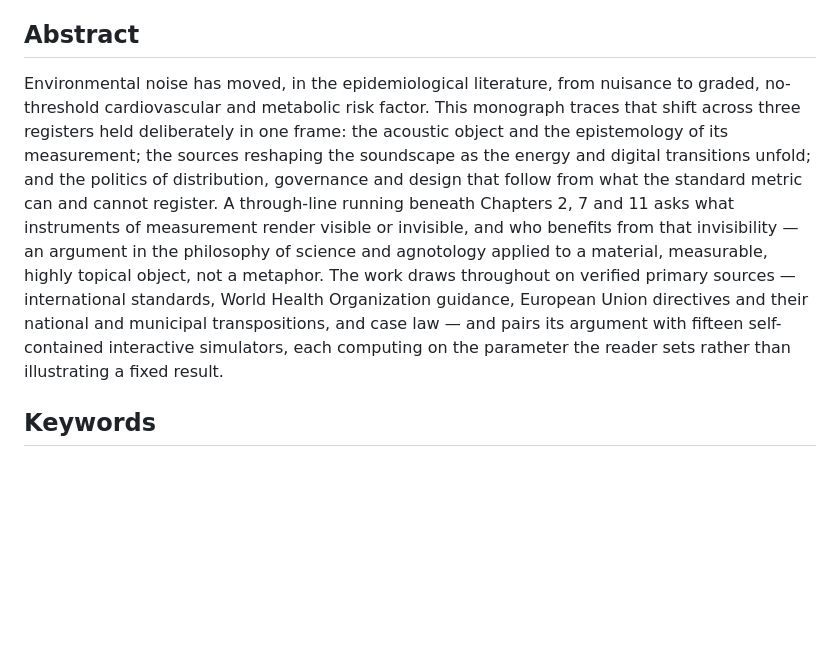
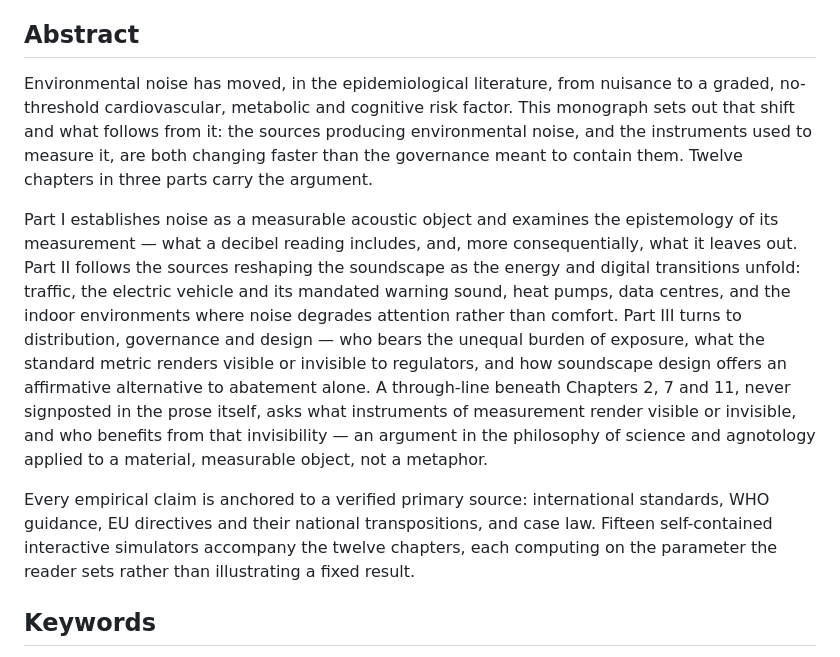
Before and after one commit to utilizas/noise, a Markdown page: README.md, the part around the change. GitHub-like rendering; blank space fills up the shorter version.

```diff
--- a/README.md
+++ b/README.md
@@ -25,7 +25,11 @@ Miguel Moreno — University of Granada (Spain)
 
 ## Abstract
 
-Environmental noise has moved, in the epidemiological literature, from nuisance to graded, no-threshold cardiovascular and metabolic risk factor. This monograph traces that shift across three registers held deliberately in one frame: the acoustic object and the epistemology of its measurement; the sources reshaping the soundscape as the energy and digital transitions unfold; and the politics of distribution, governance and design that follow from what the standard metric can and cannot register. A through-line running beneath Chapters 2, 7 and 11 asks what instruments of measurement render visible or invisible, and who benefits from that invisibility — an argument in the philosophy of science and agnotology applied to a material, measurable, highly topical object, not a metaphor. The work draws throughout on verified primary sources — international standards, World Health Organization guidance, European Union directives and their national and municipal transpositions, and case law — and pairs its argument with fifteen self-contained interactive simulators, each computing on the parameter the reader sets rather than illustrating a fixed result.
+Environmental noise has moved, in the epidemiological literature, from nuisance to a graded, no-threshold cardiovascular, metabolic and cognitive risk factor. This monograph sets out that shift and what follows from it: the sources producing environmental noise, and the instruments used to measure it, are both changing faster than the governance meant to contain them. Twelve chapters in three parts carry the argument.
+
+Part I establishes noise as a measurable acoustic object and examines the epistemology of its measurement — what a decibel reading includes, and, more consequentially, what it leaves out. Part II follows the sources reshaping the soundscape as the energy and digital transitions unfold: traffic, the electric vehicle and its mandated warning sound, heat pumps, data centres, and the indoor environments where noise degrades attention rather than comfort. Part III turns to distribution, governance and design — who bears the unequal burden of exposure, what the standard metric renders visible or invisible to regulators, and how soundscape design offers an affirmative alternative to abatement alone. A through-line beneath Chapters 2, 7 and 11, never signposted in the prose itself, asks what instruments of measurement render visible or invisible, and who benefits from that invisibility — an argument in the philosophy of science and agnotology applied to a material, measurable object, not a metaphor.
+
+Every empirical claim is anchored to a verified primary source: international standards, WHO guidance, EU directives and their national transpositions, and case law. Fifteen self-contained interactive simulators accompany the twelve chapters, each computing on the parameter the reader sets rather than illustrating a fixed result.
 
 ## Keywords
 
```
